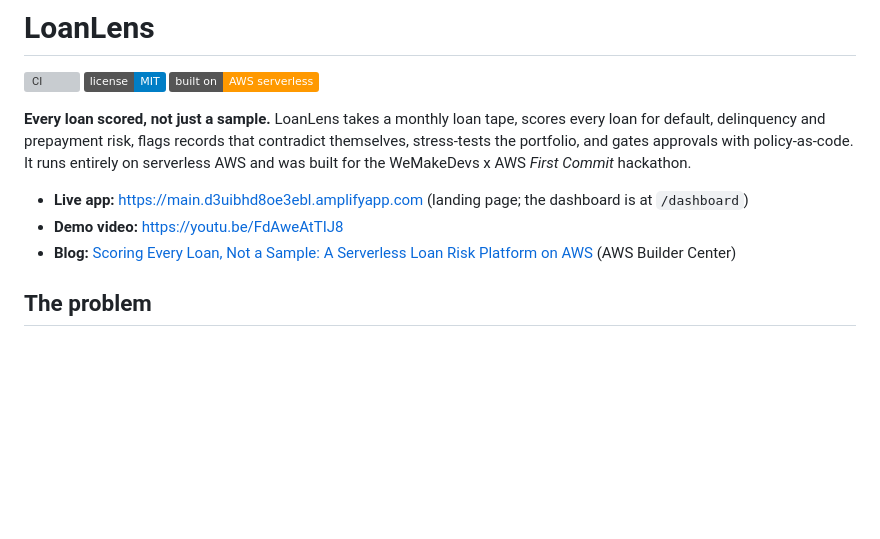
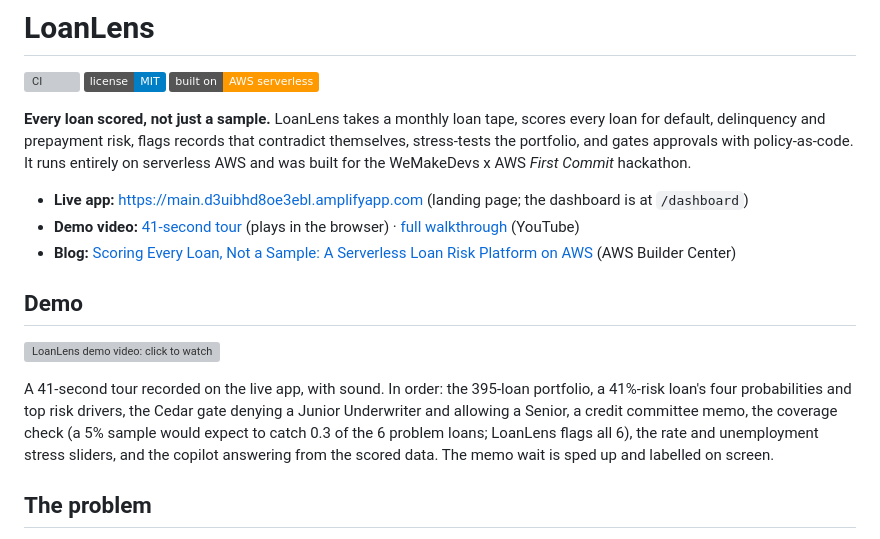
Before and after one commit to ac265640/LoanLens, a Markdown page: README.md, the part around the change. Drawn GitHub-style; badges without logos; blank space fills up the shorter version; grey boxes are pictures that could not be loaded.

Commit message:
docs: add in-browser demo video to the README

```diff
--- a/README.md
+++ b/README.md
@@ -9,8 +9,17 @@ and prepayment risk, flags records that contradict themselves, stress-tests the
 policy-as-code. It runs entirely on serverless AWS and was built for the WeMakeDevs x AWS *First Commit* hackathon.
 
 - **Live app:** https://main.d3uibhd8oe3ebl.amplifyapp.com (landing page; the dashboard is at `/dashboard`)
-- **Demo video:** https://youtu.be/FdAweAtTIJ8
+- **Demo video:** [41-second tour](https://ac265640.github.io/LoanLens/) (plays in the browser) · [full walkthrough](https://youtu.be/FdAweAtTIJ8) (YouTube)
 - **Blog:** [Scoring Every Loan, Not a Sample: A Serverless Loan Risk Platform on AWS](https://builder.aws.com/content/3JawUHc9oA7BX5qNSjXqyWVEe2B/scoring-every-loan-not-a-sample-a-serverless-loan-risk-platform-on-aws) (AWS Builder Center)
+
+## Demo
+
+[![LoanLens demo video: click to watch](https://ac265640.github.io/LoanLens/demo/poster.jpg)](https://ac265640.github.io/LoanLens/)
+
+A 41-second tour recorded on the live app, with sound. In order: the 395-loan portfolio, a 41%-risk loan's four probabilities and
+top risk drivers, the Cedar gate denying a Junior Underwriter and allowing a Senior, a credit committee memo, the coverage check
+(a 5% sample would expect to catch 0.3 of the 6 problem loans; LoanLens flags all 6), the rate and unemployment stress sliders, and
+the copilot answering from the scored data. The memo wait is sped up and labelled on screen.
 
 ## The problem
 
```
